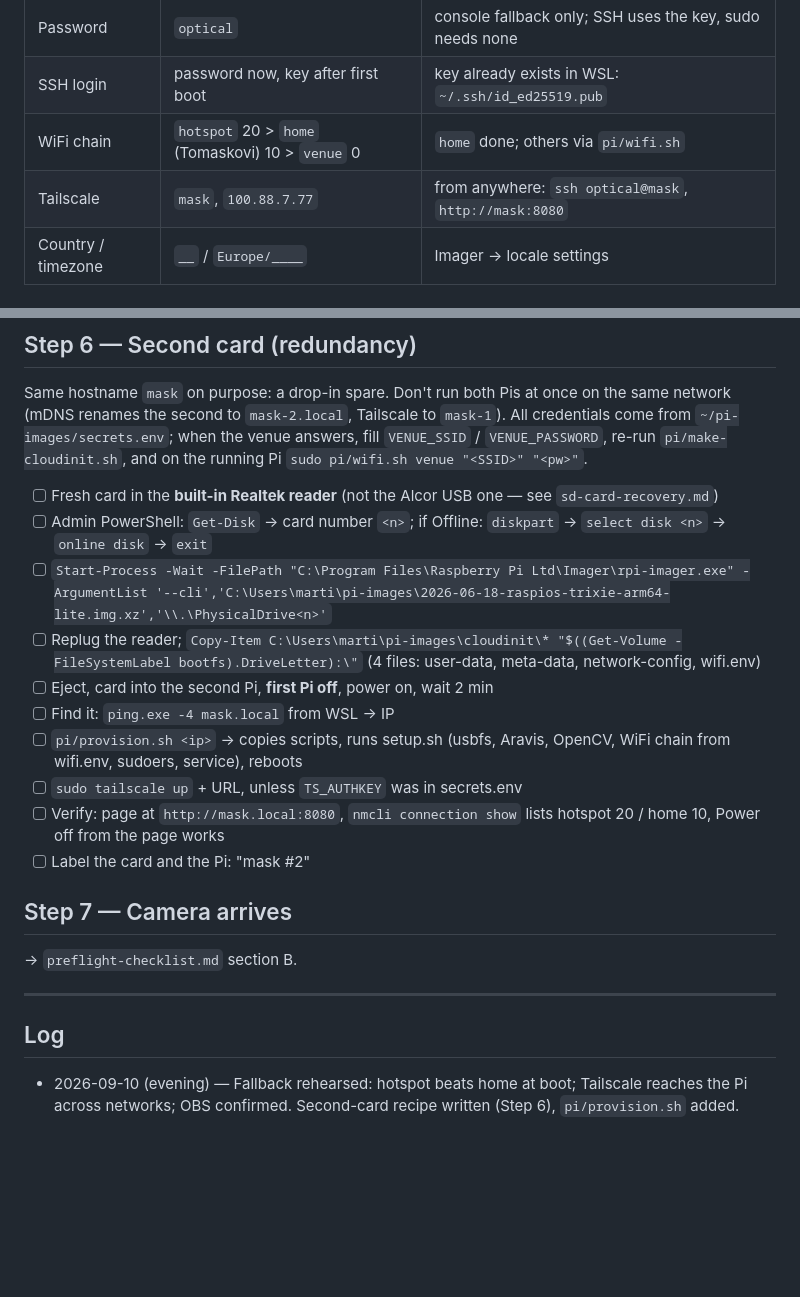
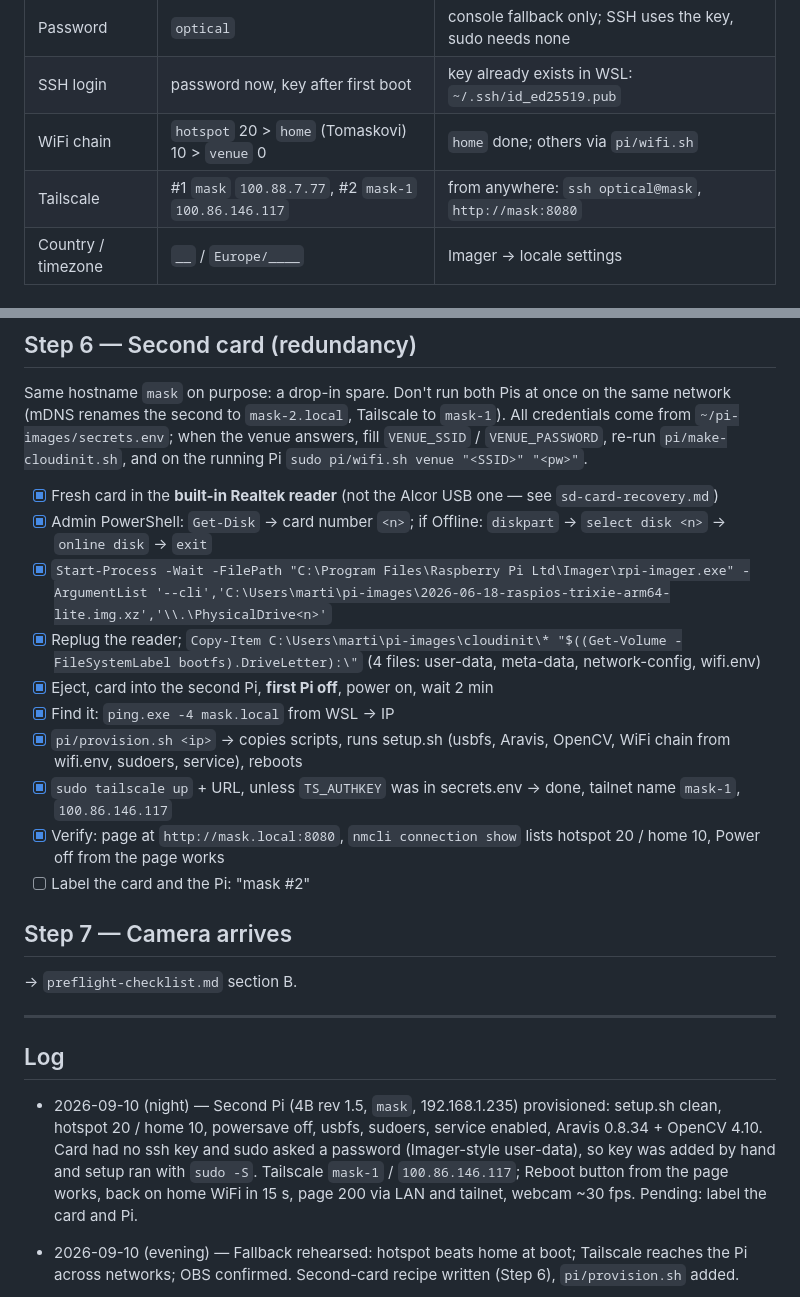
Before and after one commit to martindlabaja/flircam, a Markdown page: PROGRESS.md, 2 parts joined by grey strips. Drawn GitHub-style; blank space fills up the shorter version.

Commit message:
Second Pi provisioned and verified (mask-1)
Co-Authored-By: Claude Fable 5.1 <noreply@anthropic.com>
Claude-Session: https://claude.ai/code/session_01588Vr3UdXh4rsp1WTZudY6

```diff
--- a/PROGRESS.md
+++ b/PROGRESS.md
@@ -11,7 +11,7 @@ Tick as you go. Docs: `blackfly-s-rpi-setup.md` (why), `preflight-checklist.md`
 | Password | `optical` | console fallback only; SSH uses the key, sudo needs none |
 | SSH login | password now, key after first boot | key already exists in WSL: `~/.ssh/id_ed25519.pub` |
 | WiFi chain | `hotspot` 20 > `home` (Tomaskovi) 10 > `venue` 0 | `home` done; others via `pi/wifi.sh` |
-| Tailscale | `mask`, `100.88.7.77` | from anywhere: `ssh optical@mask`, `http://mask:8080` |
+| Tailscale | #1 `mask` `100.88.7.77`, #2 `mask-1` `100.86.146.117` | from anywhere: `ssh optical@mask`, `http://mask:8080` |
 | Country / timezone | `__` / `Europe/____` | Imager → locale settings |
 
 ## Step 1 — Flash the card (laptop, no Pi needed)
@@ -68,15 +68,15 @@ Tick as you go. Docs: `blackfly-s-rpi-setup.md` (why), `preflight-checklist.md`
 
 Same hostname `mask` on purpose: a drop-in spare. Don't run both Pis at once on the same network (mDNS renames the second to `mask-2.local`, Tailscale to `mask-1`). All credentials come from `~/pi-images/secrets.env`; when the venue answers, fill `VENUE_SSID` / `VENUE_PASSWORD`, re-run `pi/make-cloudinit.sh`, and on the running Pi `sudo pi/wifi.sh venue "<SSID>" "<pw>"`.
 
-- [ ] Fresh card in the **built-in Realtek reader** (not the Alcor USB one — see `sd-card-recovery.md`)
-- [ ] Admin PowerShell: `Get-Disk` → card number `<n>`; if Offline: `diskpart` → `select disk <n>` → `online disk` → `exit`
-- [ ] `Start-Process -Wait -FilePath "C:\Program Files\Raspberry Pi Ltd\Imager\rpi-imager.exe" -ArgumentList '--cli','C:\Users\marti\pi-images\2026-06-18-raspios-trixie-arm64-lite.img.xz','\\.\PhysicalDrive<n>'`
-- [ ] Replug the reader; `Copy-Item C:\Users\marti\pi-images\cloudinit\* "$((Get-Volume -FileSystemLabel bootfs).DriveLetter):\"` (4 files: user-data, meta-data, network-config, wifi.env)
-- [ ] Eject, card into the second Pi, **first Pi off**, power on, wait 2 min
-- [ ] Find it: `ping.exe -4 mask.local` from WSL → IP
-- [ ] `pi/provision.sh <ip>` → copies scripts, runs setup.sh (usbfs, Aravis, OpenCV, WiFi chain from wifi.env, sudoers, service), reboots
-- [ ] `sudo tailscale up` + URL, unless `TS_AUTHKEY` was in secrets.env
-- [ ] Verify: page at `http://mask.local:8080`, `nmcli connection show` lists hotspot 20 / home 10, Power off from the page works
+- [x] Fresh card in the **built-in Realtek reader** (not the Alcor USB one — see `sd-card-recovery.md`)
+- [x] Admin PowerShell: `Get-Disk` → card number `<n>`; if Offline: `diskpart` → `select disk <n>` → `online disk` → `exit`
+- [x] `Start-Process -Wait -FilePath "C:\Program Files\Raspberry Pi Ltd\Imager\rpi-imager.exe" -ArgumentList '--cli','C:\Users\marti\pi-images\2026-06-18-raspios-trixie-arm64-lite.img.xz','\\.\PhysicalDrive<n>'`
+- [x] Replug the reader; `Copy-Item C:\Users\marti\pi-images\cloudinit\* "$((Get-Volume -FileSystemLabel bootfs).DriveLetter):\"` (4 files: user-data, meta-data, network-config, wifi.env)
+- [x] Eject, card into the second Pi, **first Pi off**, power on, wait 2 min
+- [x] Find it: `ping.exe -4 mask.local` from WSL → IP
+- [x] `pi/provision.sh <ip>` → copies scripts, runs setup.sh (usbfs, Aravis, OpenCV, WiFi chain from wifi.env, sudoers, service), reboots
+- [x] `sudo tailscale up` + URL, unless `TS_AUTHKEY` was in secrets.env → done, tailnet name `mask-1`, `100.86.146.117`
+- [x] Verify: page at `http://mask.local:8080`, `nmcli connection show` lists hotspot 20 / home 10, Power off from the page works
 - [ ] Label the card and the Pi: "mask #2"
 
 ## Step 7 — Camera arrives
@@ -87,6 +87,7 @@ Same hostname `mask` on purpose: a drop-in spare. Don't run both Pis at once on
 
 ## Log
 
+- 2026-09-10 (night) — Second Pi (4B rev 1.5, `mask`, 192.168.1.235) provisioned: setup.sh clean, hotspot 20 / home 10, powersave off, usbfs, sudoers, service enabled, Aravis 0.8.34 + OpenCV 4.10. Card had no ssh key and sudo asked a password (Imager-style user-data), so key was added by hand and setup ran with `sudo -S`. Tailscale `mask-1` / `100.86.146.117`; Reboot button from the page works, back on home WiFi in 15 s, page 200 via LAN and tailnet, webcam ~30 fps. Pending: label the card and Pi.
 - 2026-09-10 (evening) — Fallback rehearsed: hotspot beats home at boot; Tailscale reaches the Pi across networks; OBS confirmed. Second-card recipe written (Step 6), `pi/provision.sh` added.
 - 2026-09-10 — Tailscale on Pi + WSL, works. Hotspot profile added (chain: hotspot 20 > home 10 > venue 0). Power off / Reboot buttons on the web page, reboot tested. Webcam pipeline live at 18 fps. Pending: hotspot fallback rehearsal, OBS test, venue creds.
 - 2026-09-10 — Card flashed (see `sd-card-recovery.md`). Pi boots, hostname `mask`, on Tomaskovi, key login works. `pi/setup.sh` done, rebooted: usbfs set, Aravis + OpenCV installed, service active, page answers on :8080, `home` profile active at priority 20.
```
